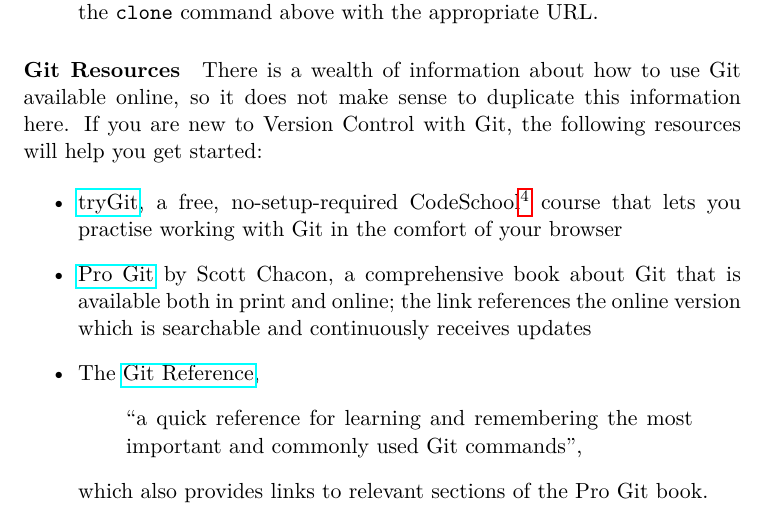
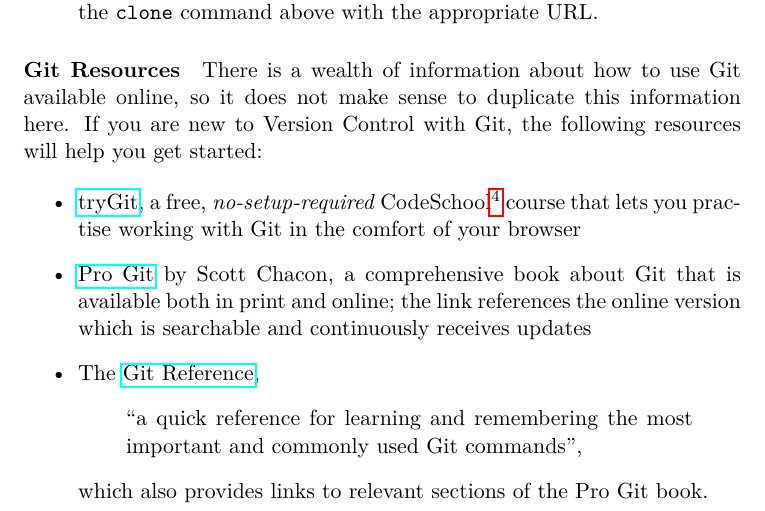
Before and after one commit to susfert/sbr-regesten, a LaTeX document (doc/doc.tex, which reads doc/tex/webapp.tex): part of page 13 of 14, cut so that both start at the same text. Compiled offline with pdfLaTeX.

Commit message:
Add emphasis to "no-setup-required"

```diff
--- a/doc/tex/webapp.tex
+++ b/doc/tex/webapp.tex
@@ -482,7 +482,7 @@ will help you get started:
 
 \begin{itemize}
 \item \href{http://try.github.com/levels/1/challenges/1}{tryGit}, a
-  free, no-setup-required
+  free, \emph{no-setup-required}
   CodeSchool\footnote{\url{http://www.codeschool.com/}} course that
   lets you practise working with Git in the comfort of your browser
 \item \href{http://git-scm.com/book}{Pro Git} by Scott Chacon, a
```
